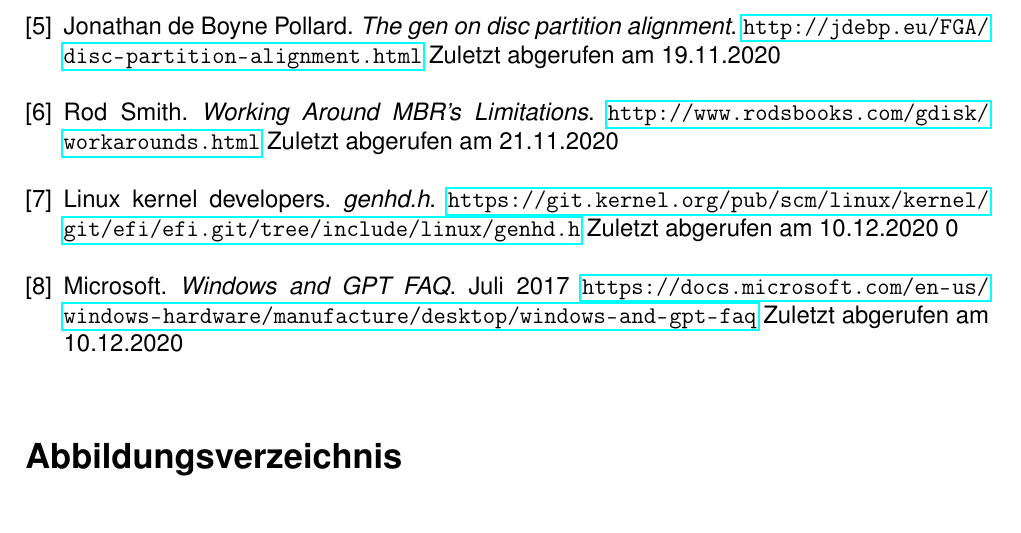
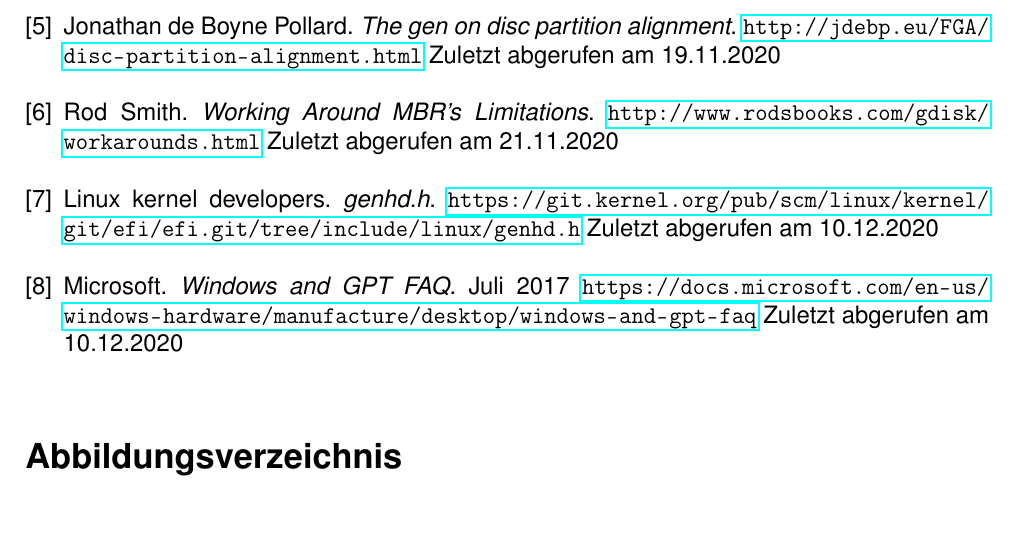
Before and after one commit to Nikos410/gpt-partition-tables, a LaTeX document (gpt_partition_tables.tex, which reads content/tex/bibliography.tex): part of page 9 of 9, cut so that both start at the same text. Compiled offline with pdfLaTeX.

Commit message:
Remove unnecessary 0

```diff
--- a/content/tex/bibliography.tex
+++ b/content/tex/bibliography.tex
@@ -40,7 +40,7 @@
         \textit{genhd.h}.
         \url{https://git.kernel.org/pub/scm/linux/kernel/git/efi/efi.git/tree/include/linux/genhd.h}
         Zuletzt abgerufen am 10.12.2020
-0
+
     \bibitem{windows-gpt}
         Microsoft.
         \textit{Windows and GPT FAQ}.
```
